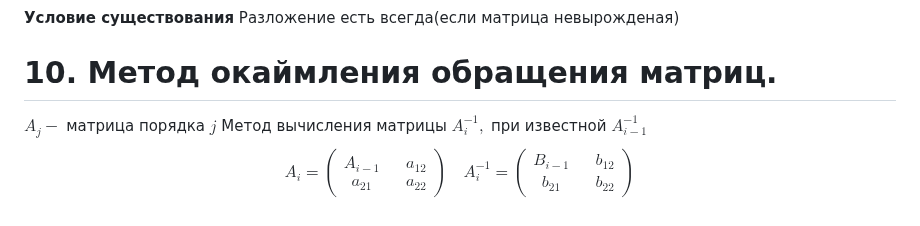
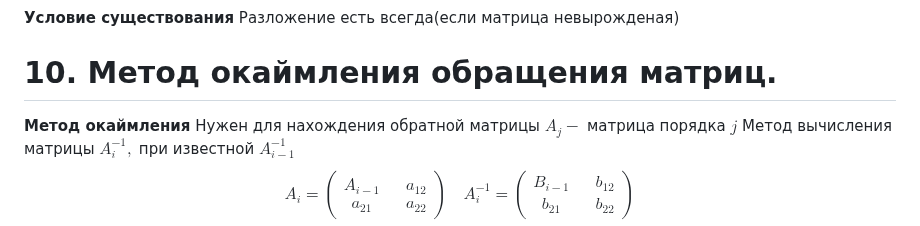
Before and after one commit to Jrol123/obsidian-dvfu, a Markdown page: Вычислительная математика/Коллоки/Коллоквиум 0.md, the part around the change. Drawn GitHub-style.

Commit message:
vault backup: 2024-10-29 21:07:13

```diff
--- a/Вычислительная математика/Коллоки/Коллоквиум 0.md
+++ b/Вычислительная математика/Коллоки/Коллоквиум 0.md
@@ -259,6 +259,8 @@ $$
 	Разложение есть всегда(если матрица невырожденая)
 
 # 10.	Метод окаймления обращения матриц.
+**Метод окаймления**
+	Нужен для нахождения обратной матрицы
 $A_j-$ матрица порядка $j$
 Метод вычисления матрицы $A_i^{-1},$ при известной $A_{i-1}^{-1}$
 $$A_i = \begin{pmatrix}
```
